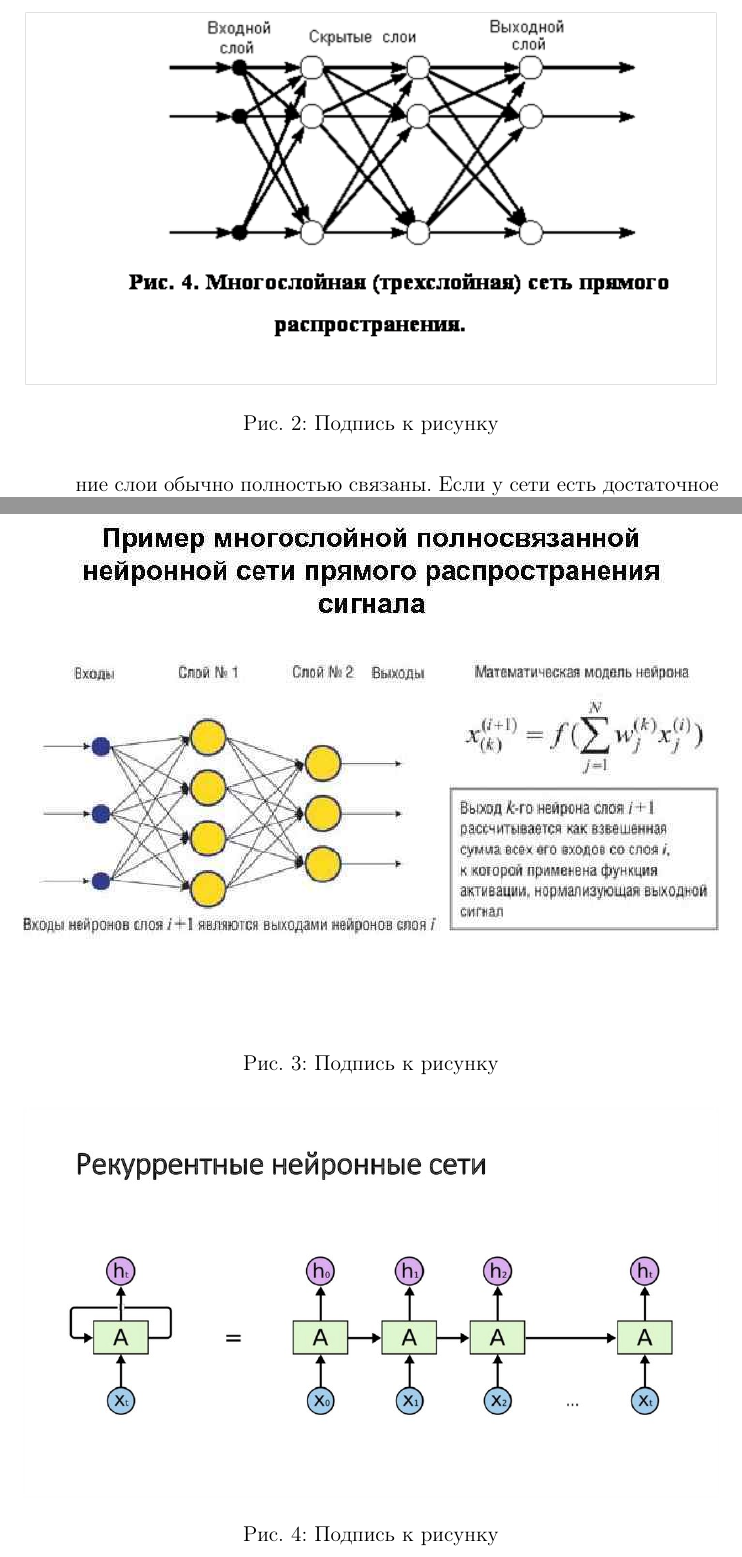
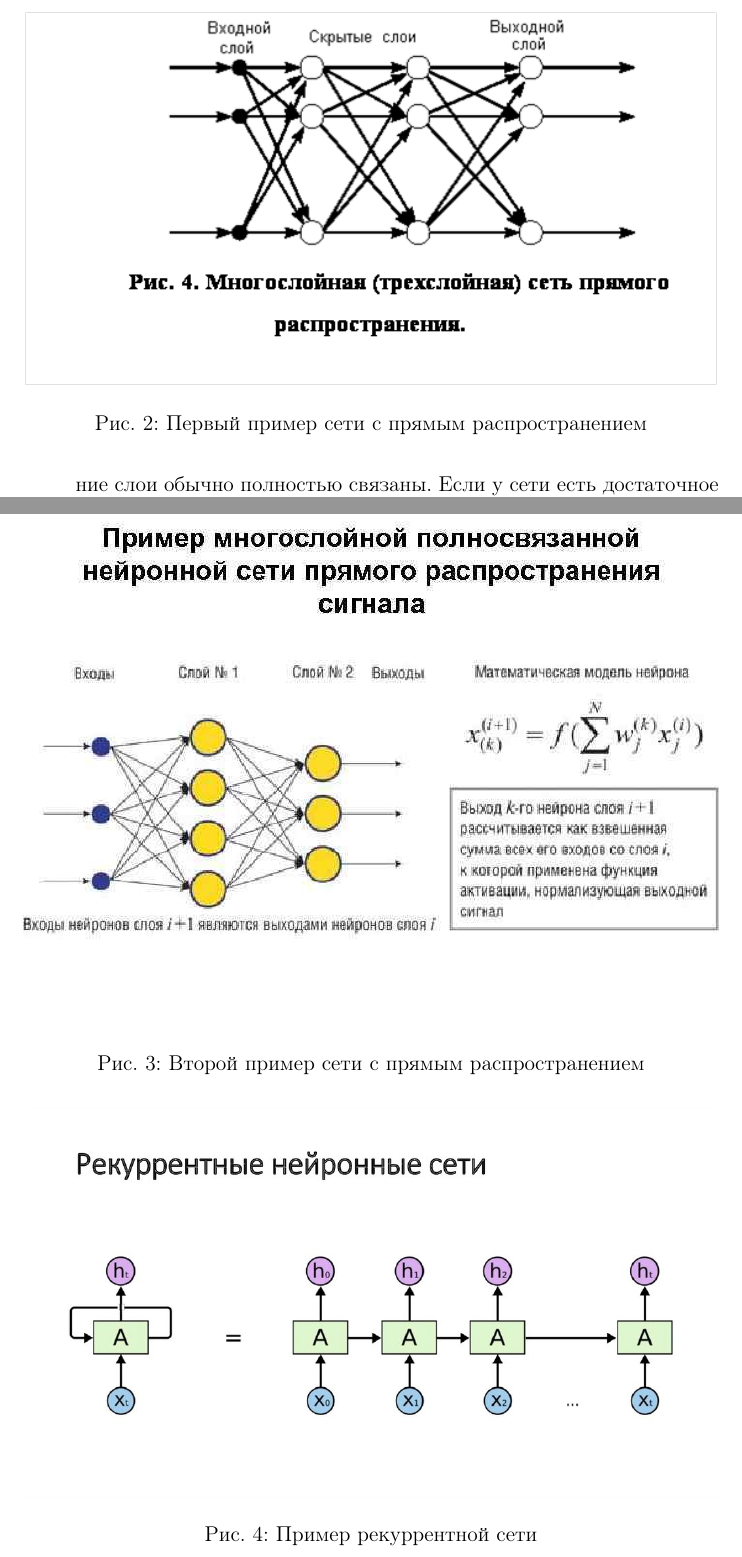
Before and after one commit to agoiga/rabota, a LaTeX document (Report_7_semester.tex): two parts of pages 4 and 5 of 10, joined at a grey line, cut at the place of the change. Compiled offline with pdfLaTeX.

Commit message:
Update Report_7_semester.tex

```diff
--- a/Report_7_semester.tex
+++ b/Report_7_semester.tex
@@ -57,12 +57,12 @@
 \begin{figure}
 	\centering
 	\includegraphics[width=\columnwidth]{pr}
-	\caption{Подпись к рисунку}
+	\caption{Первый пример сети с прямым распространением}
 \end{figure}
 \begin{figure}
 	\centering
 	\includegraphics[width=\columnwidth]{pr2}
-	\caption{Подпись к рисунку}
+	\caption{Второй пример сети с прямым распространением}
 \end{figure}
 
 \item Рекуррентная сеть – сеть в которой возможны циклы. Здесь сигнал от входного может поступать на любой из скрытых слоёв из скрытого слоя или даже на предыдущий слой. Её можно представить в виде сети с прямым распространением сигнала во времени. В данной нс у каждого соединения есть свой вес, он же приоритет. Узлы в ней делятся на два типа, вводные узлы и узлы скрытые. Информация в рекуррентной нейронной сети передается не только по прямой, слой за слоем, но и между самими нейронами. Важной отличительной особенностью рекуррентной нейронной сети является наличие так званой «области внимания», когда машине можно задать определенные фрагменты данных, требующие усиленной обработки.
@@ -70,7 +70,7 @@
 \begin{figure}
 	\centering
 	\includegraphics[width=\columnwidth]{rek}
-	\caption{Подпись к рисунку}
+	\caption{Пример рекуррентной сети}
 \end{figure}
 \begin{figure}
 	\centering
```
Also changed, not shown: Report_7_semester.tex (6 more changed lines).
